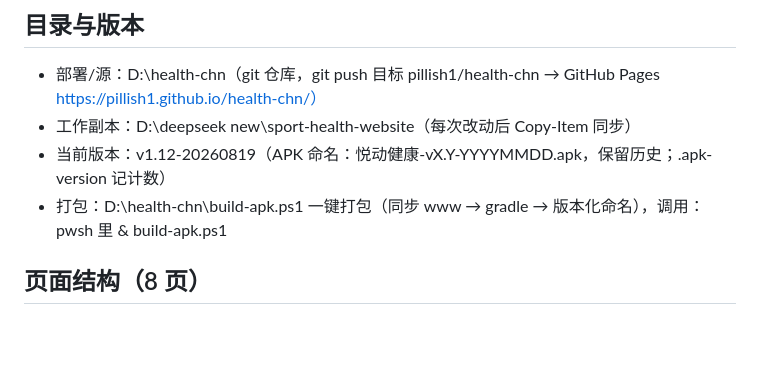
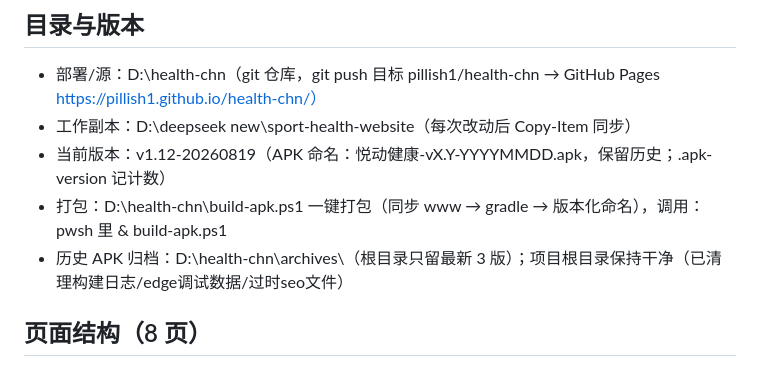
Before and after one commit to pillish1/health-chn, a Markdown page: PROJECT_STATE.md, the part around the change. GitHub-like rendering; blank space fills up the shorter version.

Commit message:
chore: 状态锚点更新

```diff
--- a/PROJECT_STATE.md
+++ b/PROJECT_STATE.md
@@ -12,6 +12,7 @@
 - 工作副本：D:\deepseek new\sport-health-website（每次改动后 Copy-Item 同步）
 - 当前版本：v1.12-20260819（APK 命名：悦动健康-vX.Y-YYYYMMDD.apk，保留历史；.apk-version 记计数）
 - 打包：D:\health-chn\build-apk.ps1 一键打包（同步 www → gradle → 版本化命名），调用：pwsh 里 & build-apk.ps1
+- 历史 APK 归档：D:\health-chn\archives\（根目录只留最新 3 版）；项目根目录保持干净（已清理构建日志/edge调试数据/过时seo文件）
 
 ## 页面结构（8 页）
 - index.html：能量卡（摄入环+建议摄入+今日消耗[基础代谢+日常活动+运动]+净摄入状态标签+营养条+记一餐/记运动按钮）→ 今日待办（饮食/运动状态）→ 今日简览 → 一周圆点 → 今日建议
```
